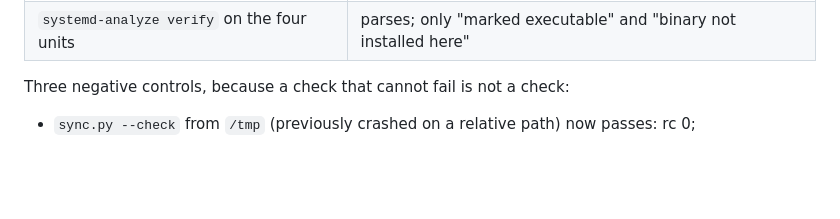
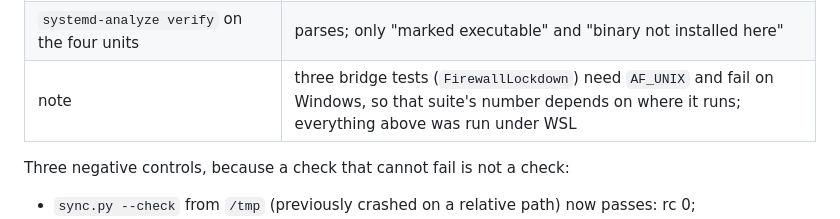
Before and after one commit to RALaBarge/enclave, a Markdown page: docs/REVIEW-REPORT-2026-10-18.md, the part around the change. Rendered like a GitHub page; blank space fills up the shorter version.

```diff
--- a/docs/REVIEW-REPORT-2026-10-18.md
+++ b/docs/REVIEW-REPORT-2026-10-18.md
@@ -94,6 +94,7 @@ written to that claim would have emitted an empty input schema for every tool an
 | `tcs-verify` on both contracts | all 2 contracts OK |
 | `bash -n` on every shell file touched | clean |
 | `systemd-analyze verify` on the four units | parses; only "marked executable" and "binary not installed here" |
+| note | three bridge tests (`FirewallLockdown`) need `AF_UNIX` and fail on Windows, so that suite's number depends on where it runs; everything above was run under WSL |
 
 Three negative controls, because a check that cannot fail is not a check:
 
```
Also changed, not shown: TODO.md (+1 -1 lines).
